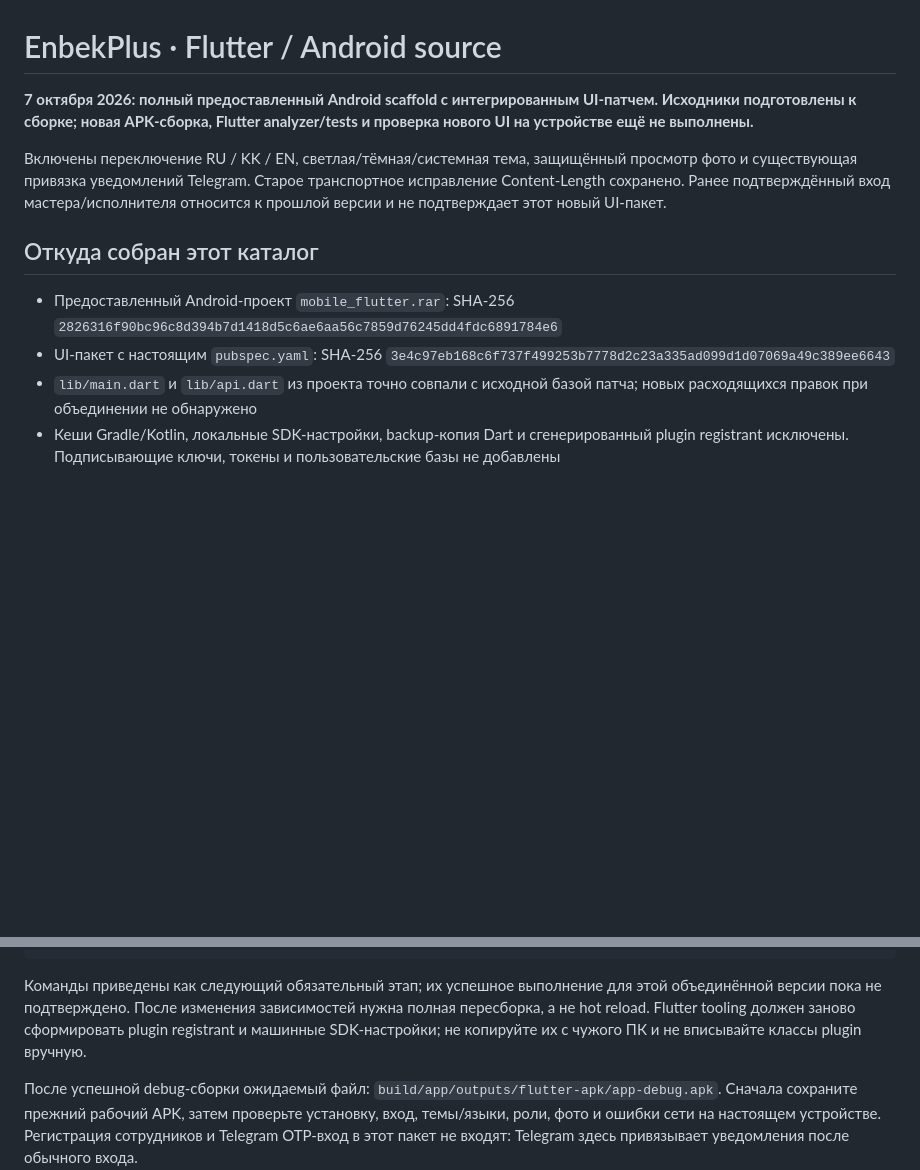
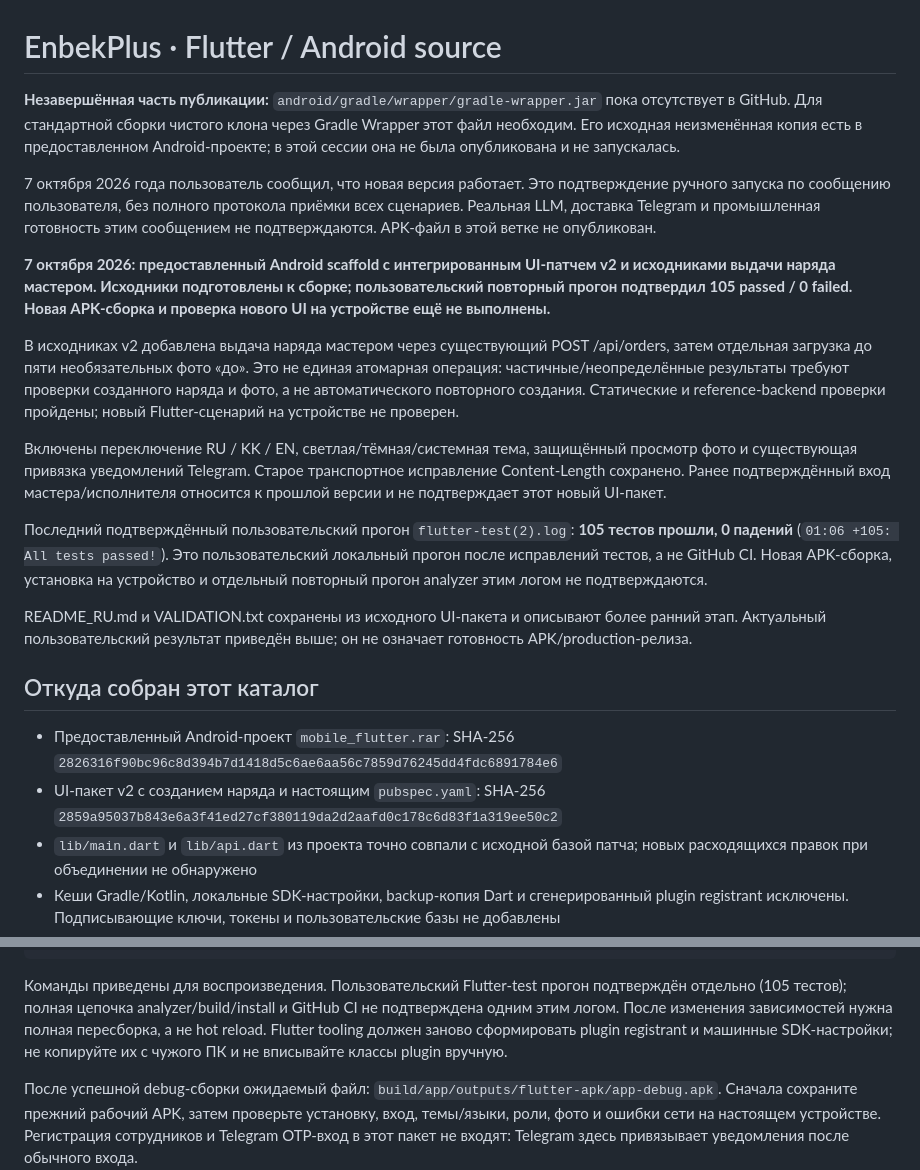
Before and after one commit to Aleks-48/naryadai-hackathon, a Markdown page: mobile_flutter/README.md, 2 parts joined by grey strips. Rendered like a GitHub page; blank space fills up the shorter version.

Commit message:
Record mobile validation and remaining build blocker

````diff
--- a/mobile_flutter/README.md
+++ b/mobile_flutter/README.md
@@ -1,13 +1,23 @@
 # EnbekPlus · Flutter / Android source
 
-**7 октября 2026: полный предоставленный Android scaffold с интегрированным UI-патчем. Исходники подготовлены к сборке; новая APK-сборка, Flutter analyzer/tests и проверка нового UI на устройстве ещё не выполнены.**
+**Незавершённая часть публикации:** `android/gradle/wrapper/gradle-wrapper.jar` пока отсутствует в GitHub. Для стандартной сборки чистого клона через Gradle Wrapper этот файл необходим. Его исходная неизменённая копия есть в предоставленном Android-проекте; в этой сессии она не была опубликована и не запускалась.
+
+7 октября 2026 года пользователь сообщил, что новая версия работает. Это подтверждение ручного запуска по сообщению пользователя, без полного протокола приёмки всех сценариев. Реальная LLM, доставка Telegram и промышленная готовность этим сообщением не подтверждаются. APK-файл в этой ветке не опубликован.
+
+**7 октября 2026: предоставленный Android scaffold с интегрированным UI-патчем v2 и исходниками выдачи наряда мастером. Исходники подготовлены к сборке; пользовательский повторный прогон подтвердил **105 passed / 0 failed**. Новая APK-сборка и проверка нового UI на устройстве ещё не выполнены.**
+
+В исходниках v2 добавлена выдача наряда мастером через существующий POST /api/orders, затем отдельная загрузка до пяти необязательных фото «до». Это не единая атомарная операция: частичные/неопределённые результаты требуют проверки созданного наряда и фото, а не автоматического повторного создания. Статические и reference-backend проверки пройдены; новый Flutter-сценарий на устройстве не проверен.
 
 Включены переключение RU / KK / EN, светлая/тёмная/системная тема, защищённый просмотр фото и существующая привязка уведомлений Telegram. Старое транспортное исправление Content-Length сохранено. Ранее подтверждённый вход мастера/исполнителя относится к прошлой версии и не подтверждает этот новый UI-пакет.
+
+Последний подтверждённый пользовательский прогон `flutter-test(2).log`: **105 тестов прошли, 0 падений** (`01:06 +105: All tests passed!`). Это пользовательский локальный прогон после исправлений тестов, а не GitHub CI. Новая APK-сборка, установка на устройство и отдельный повторный прогон analyzer этим логом не подтверждаются.
+
+README_RU.md и VALIDATION.txt сохранены из исходного UI-пакета и описывают более ранний этап. Актуальный пользовательский результат приведён выше; он не означает готовность APK/production-релиза.
 
 ## Откуда собран этот каталог
 
 - Предоставленный Android-проект `mobile_flutter.rar`: SHA-256 `2826316f90bc96c8d394b7d1418d5c6ae6aa56c7859d76245dd4fdc6891784e6`
-- UI-пакет с настоящим `pubspec.yaml`: SHA-256 `3e4c97eb168c6f737f499253b7778d2c23a335ad099d1d07069a49c389ee6643`
+- UI-пакет v2 с созданием наряда и настоящим `pubspec.yaml`: SHA-256 `2859a95037b843e6a3f41ed27cf380119da2d2aafd0c178c6d83f1a319ee50c2`
 - `lib/main.dart` и `lib/api.dart` из проекта точно совпали с исходной базой патча; новых расходящихся правок при объединении не обнаружено
 - Кеши Gradle/Kotlin, локальные SDK-настройки, backup-копия Dart и сгенерированный plugin registrant исключены. Подписывающие ключи, токены и пользовательские базы не добавлены
 - iOS scaffold в предоставленном проекте отсутствует
@@ -39,7 +49,7 @@ dart run tool/api_photo_regression.dart
 flutter build apk --debug
 ```
 
-Команды приведены как следующий обязательный этап; их успешное выполнение для этой объединённой версии пока не подтверждено. После изменения зависимостей нужна полная пересборка, а не hot reload. Flutter tooling должен заново сформировать plugin registrant и машинные SDK-настройки; не копируйте их с чужого ПК и не вписывайте классы plugin вручную.
+Команды приведены для воспроизведения. Пользовательский Flutter-test прогон подтверждён отдельно (105 тестов); полная цепочка analyzer/build/install и GitHub CI не подтверждена одним этим логом. После изменения зависимостей нужна полная пересборка, а не hot reload. Flutter tooling должен заново сформировать plugin registrant и машинные SDK-настройки; не копируйте их с чужого ПК и не вписывайте классы plugin вручную.
 
 После успешной debug-сборки ожидаемый файл: `build/app/outputs/flutter-apk/app-debug.apk`. Сначала сохраните прежний рабочий APK, затем проверьте установку, вход, темы/языки, роли, фото и ошибки сети на настоящем устройстве. Регистрация сотрудников и Telegram OTP-вход в этот пакет не входят: Telegram здесь привязывает уведомления после обычного входа.
 
````
